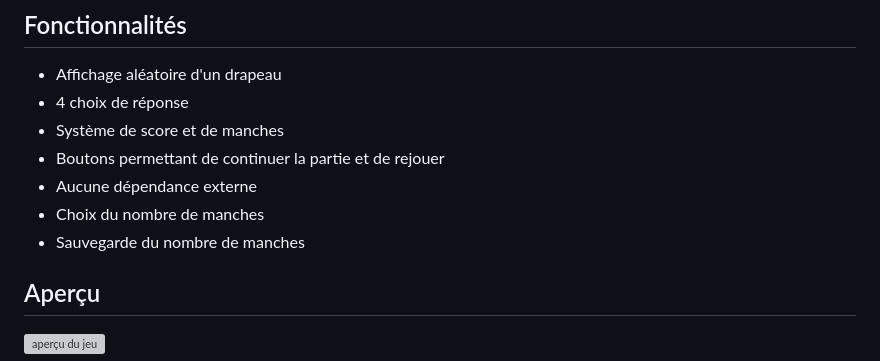
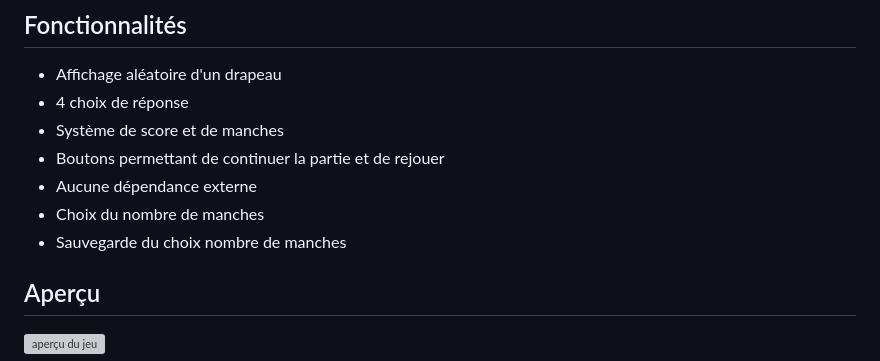
Before and after one commit to baky91/quiz_drapeaux, a Markdown page: README.md, the part around the change. GitHub-like rendering; grey boxes are pictures that could not be loaded.

```diff
--- a/README.md
+++ b/README.md
@@ -13,7 +13,7 @@ Lien : https://baky91.github.io/quiz_drapeaux
 - Boutons permettant de continuer la partie et de rejouer
 - Aucune dépendance externe
 - Choix du nombre de manches
-- Sauvegarde du nombre de manches
+- Sauvegarde du choix nombre de manches
 
 ## Aperçu
 
```
